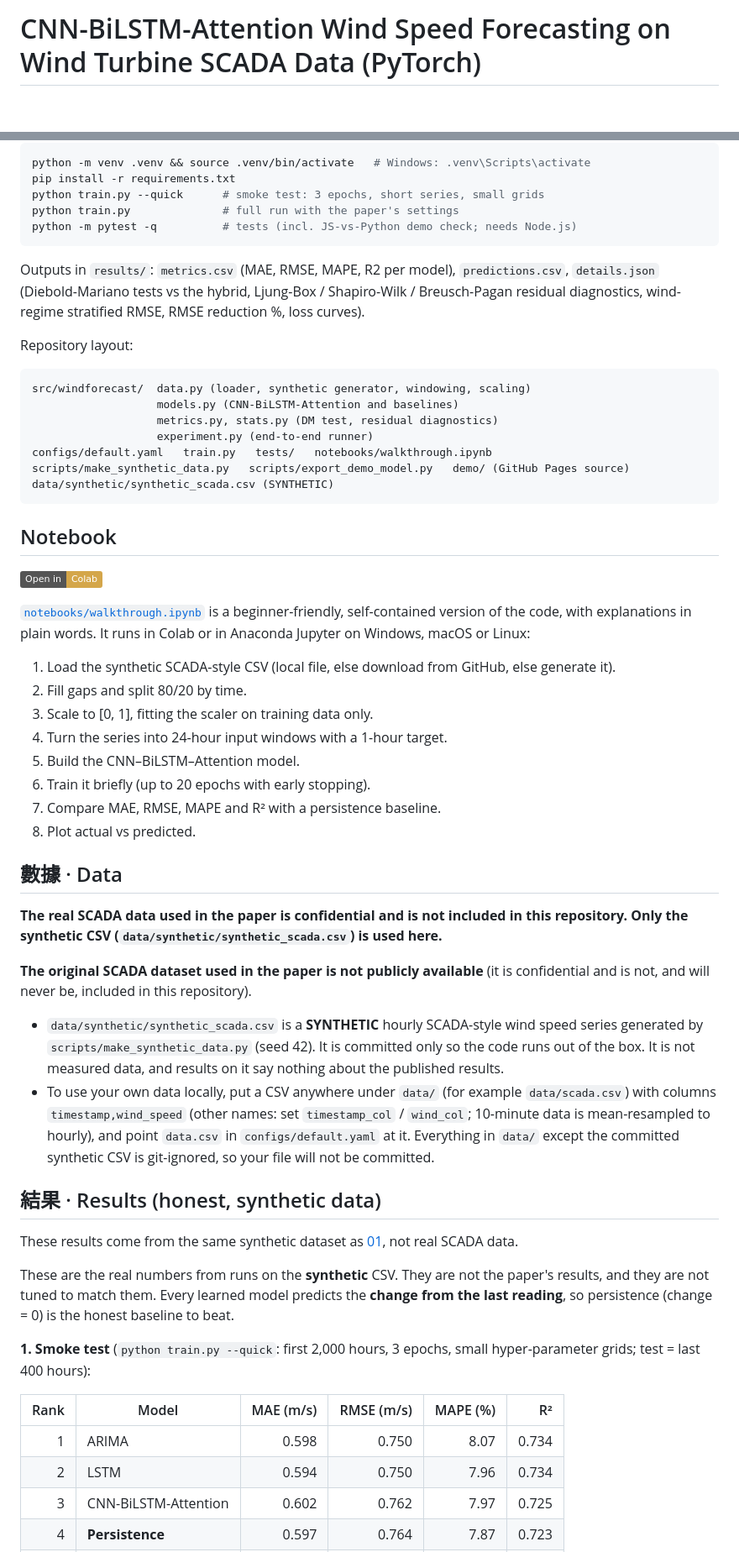
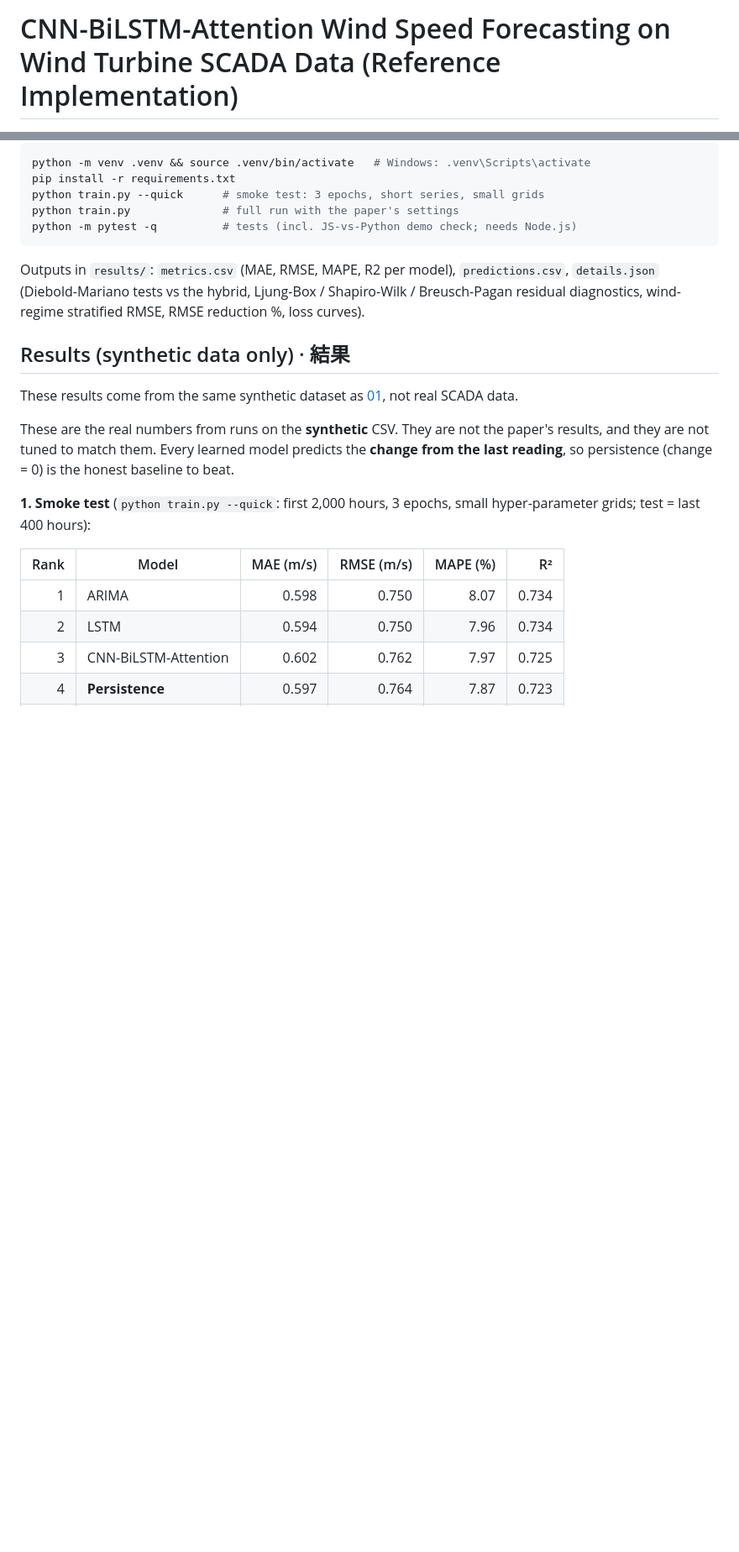
Before and after one commit to Rishabh-bgp/cnn-bilstm-attention-real-scada, a Markdown page: README.md, 2 parts joined by grey strips. Shown at 84% size. Rendered like a GitHub page; badges without logos; blank space fills up the shorter version.

````diff
--- a/README.md
+++ b/README.md
@@ -2,3 +2,3 @@
 
-# CNN-BiLSTM-Attention Wind Speed Forecasting on Wind Turbine SCADA Data (PyTorch)
+# CNN-BiLSTM-Attention Wind Speed Forecasting on Wind Turbine SCADA Data (Reference Implementation)
 
@@ -47,48 +63,7 @@ Outputs in `results/`: `metrics.csv` (MAE, RMSE, MAPE, R2 per model), `predictio
 `details.json` (Diebold-Mariano tests vs the hybrid, Ljung-Box / Shapiro-Wilk / Breusch-Pagan
 residual diagnostics, wind-regime stratified RMSE, RMSE reduction %, loss curves).
 
-Repository layout:
-
-```
-src/windforecast/  data.py (loader, synthetic generator, windowing, scaling)
-                   models.py (CNN-BiLSTM-Attention and baselines)
-                   metrics.py, stats.py (DM test, residual diagnostics)
-                   experiment.py (end-to-end runner)
-configs/default.yaml   train.py   tests/   notebooks/walkthrough.ipynb
-scripts/make_synthetic_data.py   scripts/export_demo_model.py   demo/ (GitHub Pages source)
-data/synthetic/synthetic_scada.csv (SYNTHETIC)
-```
-
-## Notebook
-
-[![Open in Colab](https://img.shields.io/badge/Open%20in-Colab-D4A64A)](https://colab.research.google.com/github/Rishabh-bgp/cnn-bilstm-attention-real-scada/blob/main/notebooks/walkthrough.ipynb)
-
-[`notebooks/walkthrough.ipynb`](notebooks/walkthrough.ipynb) is a beginner-friendly, self-contained version of the code, with explanations in plain words. It runs in Colab or in Anaconda Jupyter on Windows, macOS or Linux:
-
-1. Load the synthetic SCADA-style CSV (local file, else download from GitHub, else generate it).
-2. Fill gaps and split 80/20 by time.
-3. Scale to [0, 1], fitting the scaler on training data only.
-4. Turn the series into 24-hour input windows with a 1-hour target.
-5. Build the CNN–BiLSTM–Attention model.
-6. Train it briefly (up to 20 epochs with early stopping).
-7. Compare MAE, RMSE, MAPE and R² with a persistence baseline.
-8. Plot actual vs predicted.
-
-## 數據 · Data
-
-**The real SCADA data used in the paper is confidential and is not included in this repository. Only the synthetic CSV (`data/synthetic/synthetic_scada.csv`) is used here.**
-
-**The original SCADA dataset used in the paper is not publicly available** (it is confidential and
-is not, and will never be, included in this repository).
-
-- `data/synthetic/synthetic_scada.csv` is a **SYNTHETIC** hourly SCADA-style wind speed series generated by
-  `scripts/make_synthetic_data.py` (seed 42). It is committed only so the code runs out of the box.
-  It is not measured data, and results on it say nothing about the published results.
-- To use your own data locally, put a CSV anywhere under `data/` (for example `data/scada.csv`)
-  with columns `timestamp,wind_speed` (other names: set `timestamp_col` / `wind_col`; 10-minute data is mean-resampled to hourly), and point `data.csv` in `configs/default.yaml` at it. Everything in `data/` except the
-  committed synthetic CSV is git-ignored, so your file will not be committed.
-
-## 結果 · Results (honest, synthetic data)
+## Results (synthetic data only) · 結果
 
 These results come from the same synthetic dataset as [01](https://github.com/Rishabh-bgp/cnn-bilstm-attention-synthetic-scada), not real SCADA data.
 
````
Also changed, not shown: other parts of README.md (+103 -41 lines).
